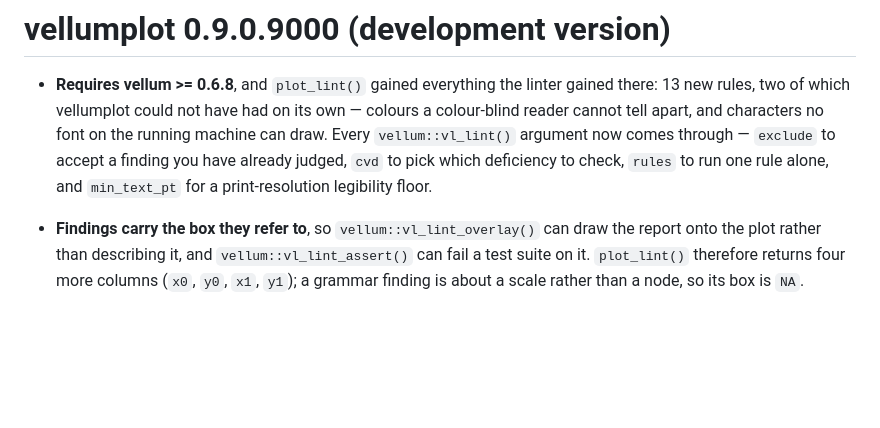
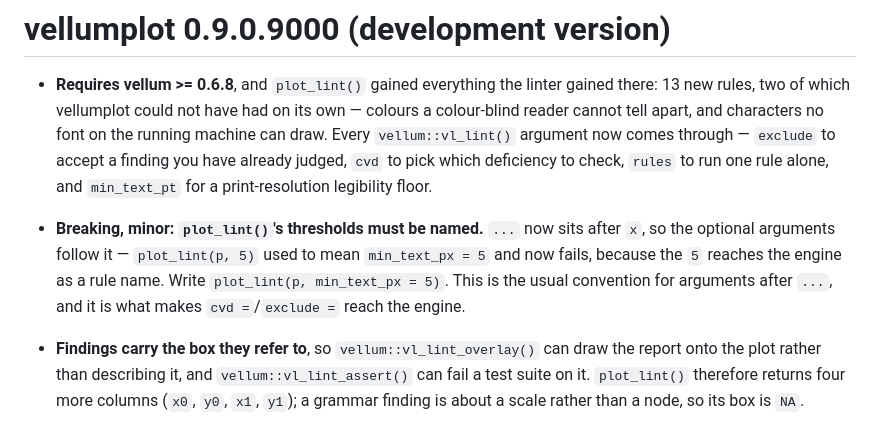
Before and after one commit to r-vellum/vellumplot, a Markdown page: NEWS.md, the part around the change. Rendered like a GitHub page; blank space fills up the shorter version.

Commit message:
docs: note that plot_lint()'s thresholds must now be named
`...` sits after `x`, so `plot_lint(p, 5)` no longer means
`min_text_px = 5` -- the 5 reaches the engine as a rule name and errors
with "Unknown lint rule: 5", which is a poor way to find out. It is the
usual convention for arguments after `...`, and it is what lets `cvd =`
and `exclude =` through, but it is a break and belongs in NEWS.

Co-Authored-By: Claude Opus 5 (1M context) <noreply@anthropic.com>

```diff
--- a/NEWS.md
+++ b/NEWS.md
@@ -7,6 +7,12 @@
   through — `exclude` to accept a finding you have already judged, `cvd` to pick
   which deficiency to check, `rules` to run one rule alone, and `min_text_pt` for
   a print-resolution legibility floor.
+
+* **Breaking, minor: `plot_lint()`'s thresholds must be named.** `...` now sits
+  after `x`, so the optional arguments follow it — `plot_lint(p, 5)` used to mean
+  `min_text_px = 5` and now fails, because the `5` reaches the engine as a rule
+  name. Write `plot_lint(p, min_text_px = 5)`. This is the usual convention for
+  arguments after `...`, and it is what makes `cvd =`/`exclude =` reach the engine.
 
 * **Findings carry the box they refer to**, so `vellum::vl_lint_overlay()` can
   draw the report onto the plot rather than describing it, and
```
